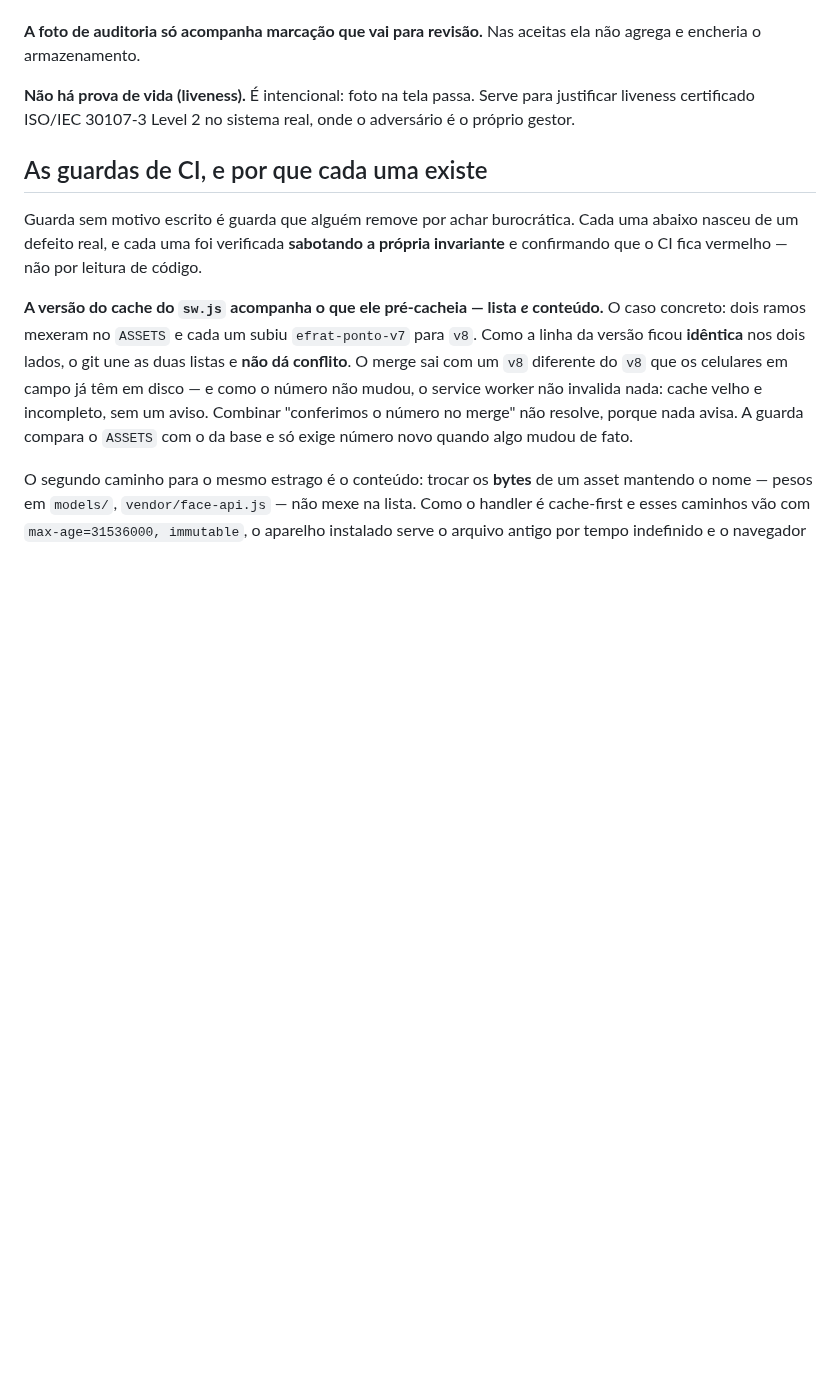
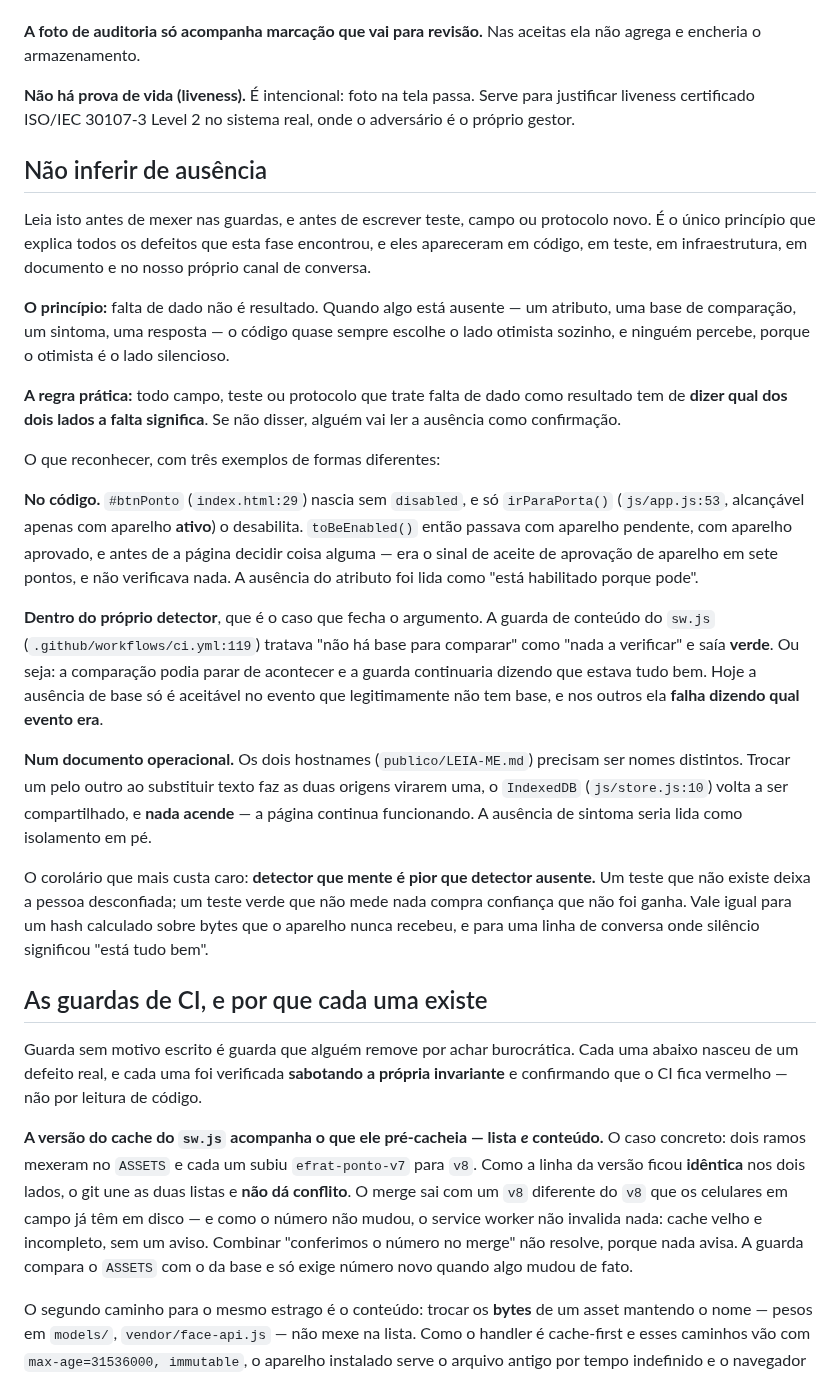
Before and after one commit to BRL4528/control_face_id, a Markdown page: README.md, the part around the change. Rendered like a GitHub page; blank space fills up the shorter version.

Commit message:
README: não inferir de ausência
O princípio que explica os defeitos desta fase inteira, no lugar onde quem for
mexer nas guardas vê antes de mexer. A pedido do Orquestrador, e a regra prática
é do Arquiteto: todo campo, teste ou protocolo que trate falta de dado como
resultado tem de dizer qual dos dois lados a falta significa.

Escrito para reconhecer a FORMA, não para decorar os casos: três exemplos de
categorias diferentes, com file:line — o atributo ausente lido como habilitado
(index.html:29 com js/app.js:53), a base ausente lida como guarda satisfeita
dentro do próprio detector (ci.yml:119), e a ausência de sintoma lida como
isolamento em pé num documento que o cliente executa (publico/LEIA-ME.md com
js/store.js:10).

Fecha com o corolário: detector que mente é pior que detector ausente. Teste que
não existe deixa a pessoa desconfiada; teste verde que não mede nada compra
confiança que não foi ganha.

Co-Authored-By: Claude Opus 5 <noreply@anthropic.com>

```diff
--- a/README.md
+++ b/README.md
@@ -126,6 +126,50 @@ publico/                Root Directory de OUTRO projeto da Vercel: a origem
 
 **Não há prova de vida (liveness).** É intencional: foto na tela passa. Serve para justificar liveness certificado ISO/IEC 30107-3 Level 2 no sistema real, onde o adversário é o próprio gestor.
 
+## Não inferir de ausência
+
+Leia isto antes de mexer nas guardas, e antes de escrever teste, campo ou
+protocolo novo. É o único princípio que explica todos os defeitos que esta fase
+encontrou, e eles apareceram em código, em teste, em infraestrutura, em documento
+e no nosso próprio canal de conversa.
+
+**O princípio:** falta de dado não é resultado. Quando algo está ausente — um
+atributo, uma base de comparação, um sintoma, uma resposta — o código quase sempre
+escolhe o lado otimista sozinho, e ninguém percebe, porque o otimista é o lado
+silencioso.
+
+**A regra prática:** todo campo, teste ou protocolo que trate falta de dado como
+resultado tem de **dizer qual dos dois lados a falta significa**. Se não disser,
+alguém vai ler a ausência como confirmação.
+
+O que reconhecer, com três exemplos de formas diferentes:
+
+**No código.** `#btnPonto` (`index.html:29`) nascia sem `disabled`, e só
+`irParaPorta()` (`js/app.js:53`, alcançável apenas com aparelho **ativo**) o
+desabilita. `toBeEnabled()` então passava com aparelho pendente, com aparelho
+aprovado, e antes de a página decidir coisa alguma — era o sinal de aceite de
+aprovação de aparelho em sete pontos, e não verificava nada. A ausência do
+atributo foi lida como "está habilitado porque pode".
+
+**Dentro do próprio detector**, que é o caso que fecha o argumento. A guarda de
+conteúdo do `sw.js` (`.github/workflows/ci.yml:119`) tratava "não há base para
+comparar" como "nada a verificar" e saía **verde**. Ou seja: a comparação podia
+parar de acontecer e a guarda continuaria dizendo que estava tudo bem. Hoje a
+ausência de base só é aceitável no evento que legitimamente não tem base, e nos
+outros ela **falha dizendo qual evento era**.
+
+**Num documento operacional.** Os dois hostnames (`publico/LEIA-ME.md`) precisam
+ser nomes distintos. Trocar um pelo outro ao substituir texto faz as duas origens
+virarem uma, o `IndexedDB` (`js/store.js:10`) volta a ser compartilhado, e **nada
+acende** — a página continua funcionando. A ausência de sintoma seria lida como
+isolamento em pé.
+
+O corolário que mais custa caro: **detector que mente é pior que detector
+ausente.** Um teste que não existe deixa a pessoa desconfiada; um teste verde que
+não mede nada compra confiança que não foi ganha. Vale igual para um hash
+calculado sobre bytes que o aparelho nunca recebeu, e para uma linha de conversa
+onde silêncio significou "está tudo bem".
+
 ## As guardas de CI, e por que cada uma existe
 
 Guarda sem motivo escrito é guarda que alguém remove por achar burocrática. Cada
```
